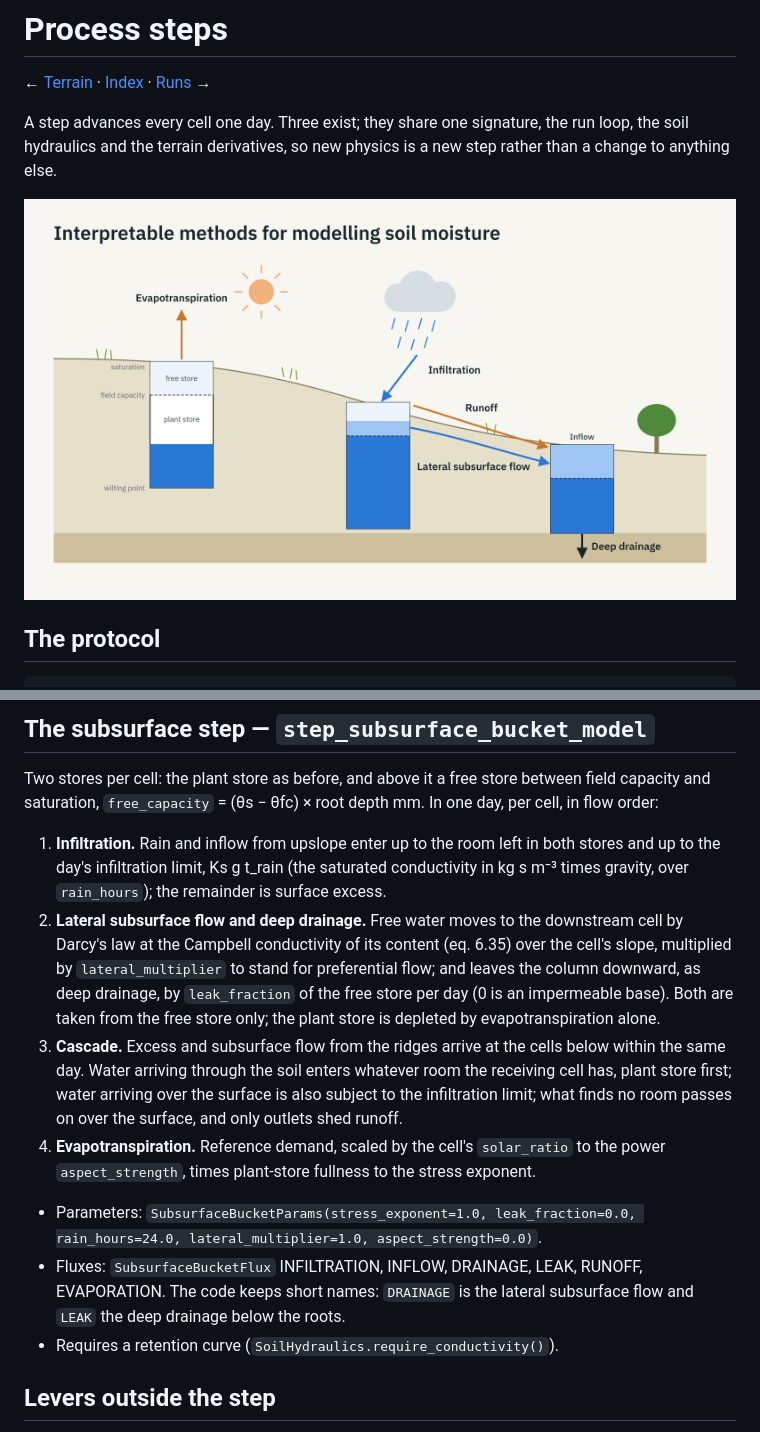
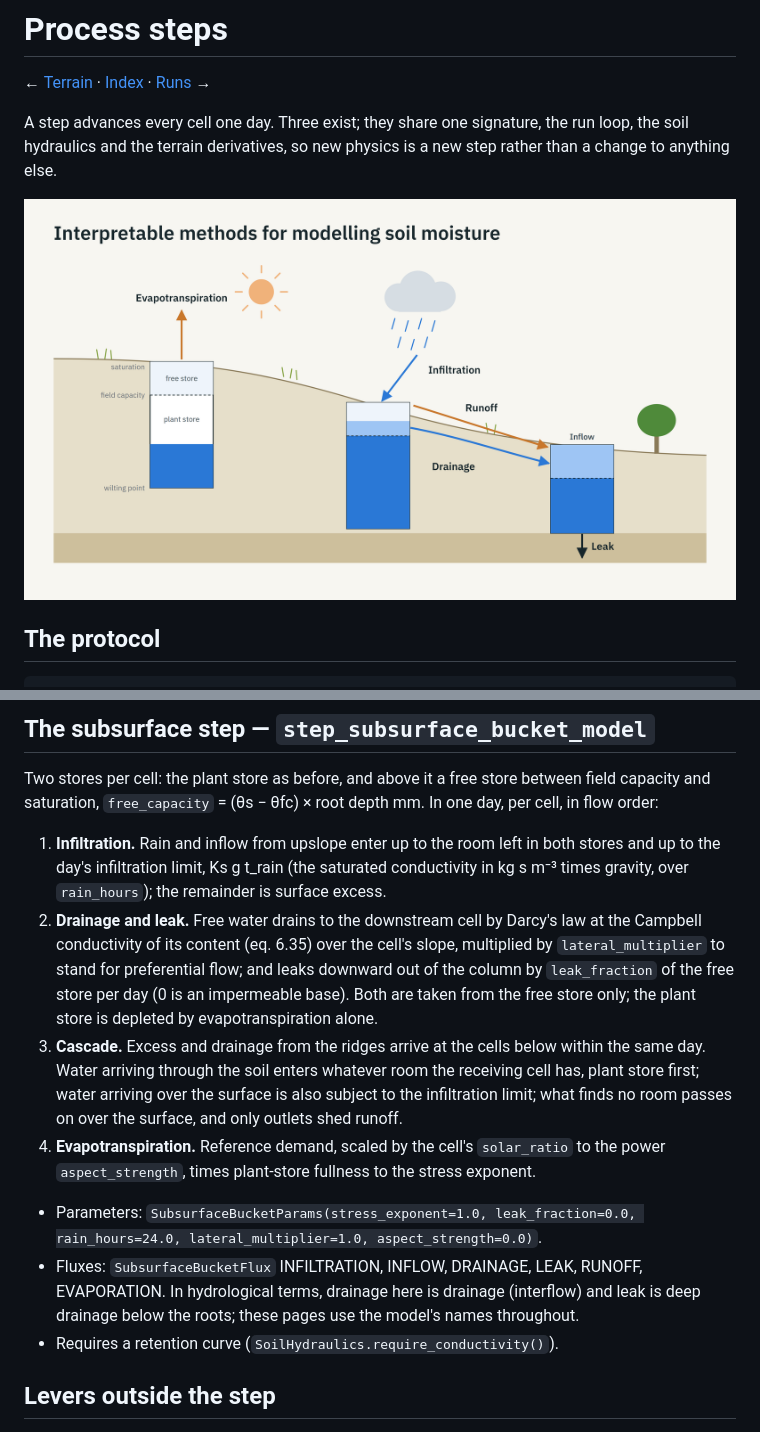
Before and after one commit to thestochasticman/TerraSim2, a Markdown page: docs/process-steps.md, 2 parts joined by grey strips. GitHub-like rendering; pictures changed too: docs/figures/processes.png.

Commit message:
Use the model's flux names throughout the docs
Drainage and leak, as the code names them, with the hydrological terms given once as a gloss.

Co-Authored-By: Claude Fable 5.1 <noreply@anthropic.com>

```diff
--- a/docs/process-steps.md
+++ b/docs/process-steps.md
@@ -43,12 +43,12 @@ Finding: under one 5 km rain tile the routed bucket changes nothing against the
 Two stores per cell: the plant store as before, and above it a free store between field capacity and saturation, `free_capacity` = (θs − θfc) × root depth mm. In one day, per cell, in flow order:
 
 1. **Infiltration.** Rain and inflow from upslope enter up to the room left in both stores and up to the day's infiltration limit, Ks g t_rain (the saturated conductivity in kg s m⁻³ times gravity, over `rain_hours`); the remainder is surface excess.
-2. **Lateral subsurface flow and deep drainage.** Free water moves to the downstream cell by Darcy's law at the Campbell conductivity of its content (eq. 6.35) over the cell's slope, multiplied by `lateral_multiplier` to stand for preferential flow; and leaves the column downward, as deep drainage, by `leak_fraction` of the free store per day (0 is an impermeable base). Both are taken from the free store only; the plant store is depleted by evapotranspiration alone.
-3. **Cascade.** Excess and subsurface flow from the ridges arrive at the cells below within the same day. Water arriving through the soil enters whatever room the receiving cell has, plant store first; water arriving over the surface is also subject to the infiltration limit; what finds no room passes on over the surface, and only outlets shed runoff.
+2. **Drainage and leak.** Free water drains to the downstream cell by Darcy's law at the Campbell conductivity of its content (eq. 6.35) over the cell's slope, multiplied by `lateral_multiplier` to stand for preferential flow; and leaks downward out of the column by `leak_fraction` of the free store per day (0 is an impermeable base). Both are taken from the free store only; the plant store is depleted by evapotranspiration alone.
+3. **Cascade.** Excess and drainage from the ridges arrive at the cells below within the same day. Water arriving through the soil enters whatever room the receiving cell has, plant store first; water arriving over the surface is also subject to the infiltration limit; what finds no room passes on over the surface, and only outlets shed runoff.
 4. **Evapotranspiration.** Reference demand, scaled by the cell's `solar_ratio` to the power `aspect_strength`, times plant-store fullness to the stress exponent.
 
 - Parameters: `SubsurfaceBucketParams(stress_exponent=1.0, leak_fraction=0.0, rain_hours=24.0, lateral_multiplier=1.0, aspect_strength=0.0)`.
-- Fluxes: `SubsurfaceBucketFlux` INFILTRATION, INFLOW, DRAINAGE, LEAK, RUNOFF, EVAPORATION. The code keeps short names: `DRAINAGE` is the lateral subsurface flow and `LEAK` the deep drainage below the roots.
+- Fluxes: `SubsurfaceBucketFlux` INFILTRATION, INFLOW, DRAINAGE, LEAK, RUNOFF, EVAPORATION. In hydrological terms, drainage here is drainage (interflow) and leak is deep drainage below the roots; these pages use the model's names throughout.
 - Requires a retention curve (`SoilHydraulics.require_conductivity()`).
 
 ## Levers outside the step
```
Also changed, not shown: 1 other file.
